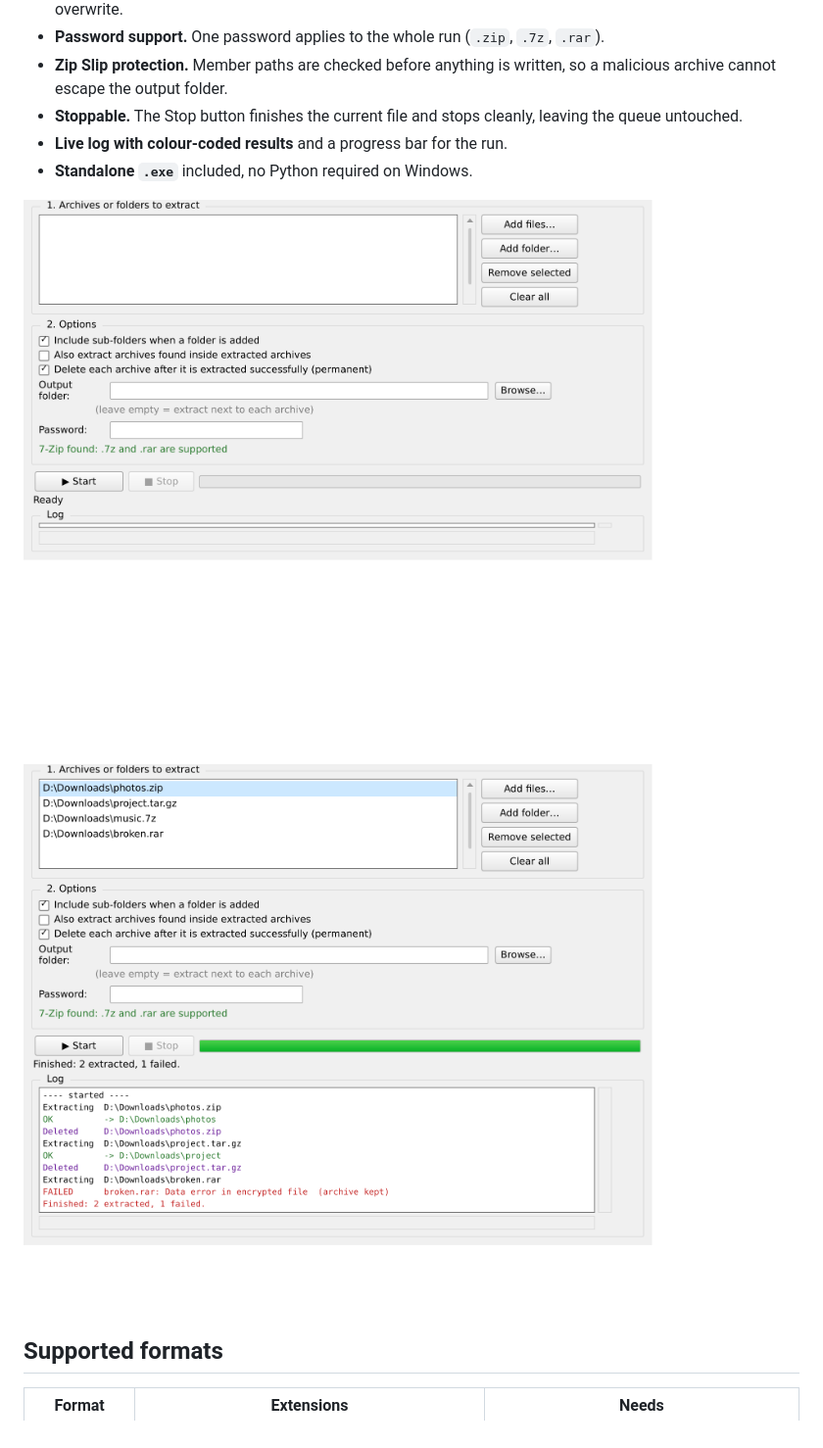
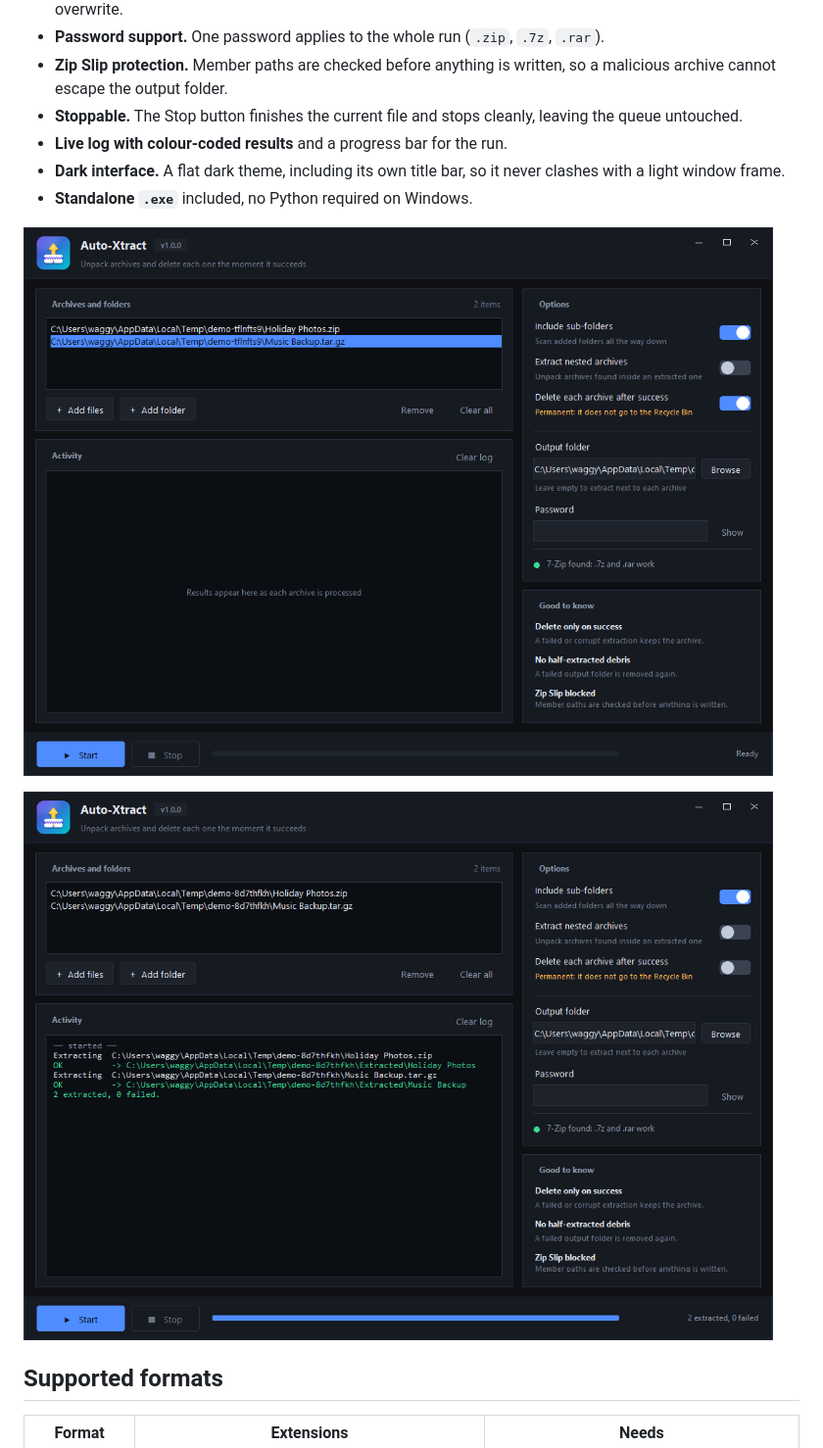
Before and after one commit to waggynotfound/auto-xtract, a Markdown page: README.md, the part around one of its changes. Shown at 98% size. GitHub-like rendering; pictures changed too: png-main-1.png, png-run-1.png.

Commit message:
Dark UI redesign + installer and release tooling (v1.0.0)

```diff
--- a/README.md
+++ b/README.md
@@ -24,6 +24,7 @@ Archive hoarders end up with a folder full of `.zip` files next to a folder full
 - **Zip Slip protection.** Member paths are checked before anything is written, so a malicious archive cannot escape the output folder.
 - **Stoppable.** The Stop button finishes the current file and stops cleanly, leaving the queue untouched.
 - **Live log with colour-coded results** and a progress bar for the run.
+- **Dark interface.** A flat dark theme, including its own title bar, so it never clashes with a light window frame.
 - **Standalone `.exe`** included, no Python required on Windows.
 
 ![Main Screen](png-main-1.png)
```
Also changed, not shown: other parts of README.md (+38 -17 lines), CHANGELOG.md (added, +21 -0 lines), assets/icon-48.png (added), 11 other files.
